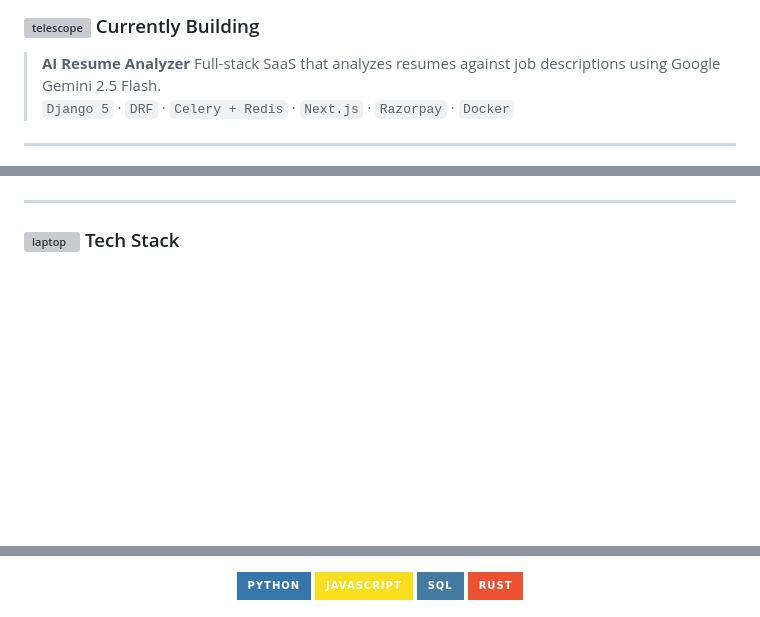
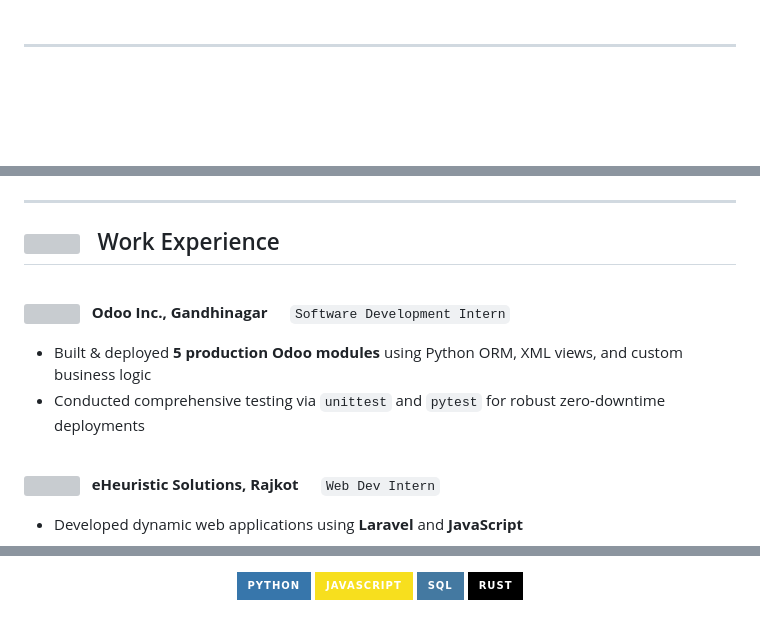
Before and after one commit to DarshilNaliyapara/DarshilNaliyapara, a Markdown page: README.md, 3 parts joined by grey strips. Rendered like a GitHub page; badges without logos; blank space fills up the shorter version; grey boxes are pictures that could not be loaded.

```diff
--- a/README.md
+++ b/README.md
@@ -16,9 +24,5 @@
 
-### <img src="https://fonts.gstatic.com/s/e/notoemoji/latest/1f52d/512.gif" alt="telescope" width="25" align="center"> Currently Building
-
-> **AI Resume Analyzer**
-> Full-stack SaaS that analyzes resumes against job descriptions using Google Gemini 2.5 Flash.
-> <br/> `Django 5` · `DRF` · `Celery + Redis` · `Next.js` · `Razorpay` · `Docker`
+<br/>
 
 ---
 
@@ -33,4 +56,18 @@
 
 ---
 
-### <img src="https://fonts.gstatic.com/s/e/notoemoji/latest/1f4bb/512.gif" alt="laptop" width="25" align="center"> Tech Stack
+## <img src="https://media.giphy.com/media/WFZvB7VIXBgiz3oDXE/giphy.gif" width="28"> &nbsp; Work Experience
+
+<br/>
+
+**<img src="https://media.giphy.com/media/fwbzI2kV3Qrlpkh59e/giphy.gif" width="20"> &nbsp; Odoo Inc., Gandhinagar** &emsp; `Software Development Intern`
+
+- Built & deployed **5 production Odoo modules** using Python ORM, XML views, and custom business logic
+- Conducted comprehensive testing via `unittest` and `pytest` for robust zero-downtime deployments
+
+<br/>
+
+**<img src="https://media.giphy.com/media/fwbzI2kV3Qrlpkh59e/giphy.gif" width="20"> &nbsp; eHeuristic Solutions, Rajkot** &emsp; `Web Dev Intern`
+
+- Developed dynamic web applications using **Laravel** and **JavaScript**
+
@@ -41,7 +84,6 @@
 
-<img src="https://img.shields.io/badge/Python-3776AB?style=for-the-badge&logo=python&logoColor=white">
-<img src="https://img.shields.io/badge/JavaScript-F7DF1E?style=for-the-badge&logo=javascript&logoColor=black">
-<img src="https://img.shields.io/badge/SQL-4479A1?style=for-the-badge&logo=postgresql&logoColor=white">
-<img src="https://img.shields.io/badge/Rust-F05032?style=for-the-badge&logo=rust&logoColor=white">
-<br><br>
+<img src="https://img.shields.io/badge/Python-3776AB?style=for-the-badge&logo=python&logoColor=white"/>
+<img src="https://img.shields.io/badge/JavaScript-F7DF1E?style=for-the-badge&logo=javascript&logoColor=black"/>
+<img src="https://img.shields.io/badge/SQL-4479A1?style=for-the-badge&logo=postgresql&logoColor=white"/>
+<img src="https://img.shields.io/badge/Rust-000000?style=for-the-badge&logo=rust&logoColor=white"/>
 
```
Also changed, not shown: other parts of README.md (+120 -54 lines).
